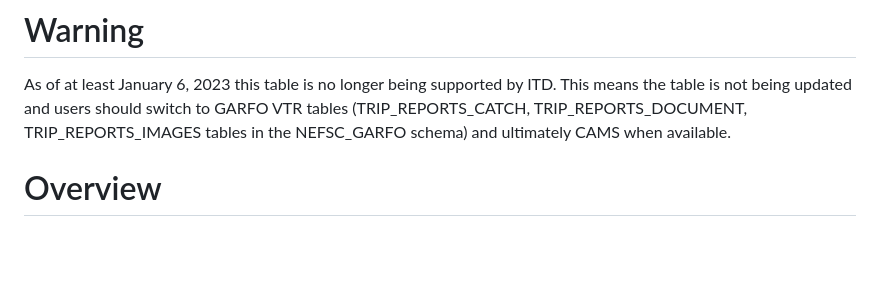
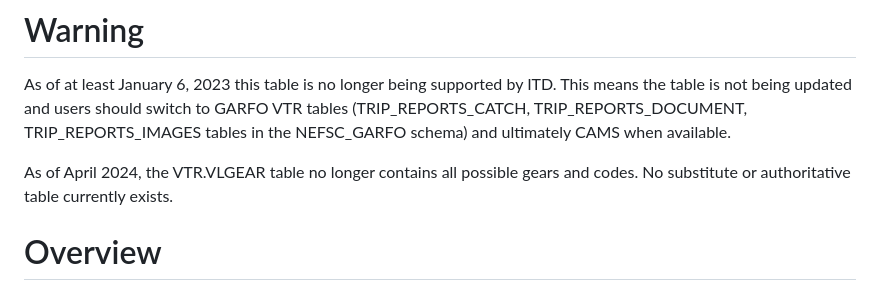
Before and after one commit to NEFSC/READ-SSB-Lee-metadata, a Markdown page: veslog.md, the part around the change. GitHub-like rendering; blank space fills up the shorter version.

```diff
--- a/veslog.md
+++ b/veslog.md
@@ -1,5 +1,7 @@
 # Warning
 As of at least January 6, 2023 this table is no longer being supported by ITD. This means the table is not being updated and users should switch to GARFO VTR tables (TRIP_REPORTS_CATCH, TRIP_REPORTS_DOCUMENT, TRIP_REPORTS_IMAGES tables in the NEFSC_GARFO schema) and ultimately CAMS when available.
+
+As of April 2024, the VTR.VLGEAR table no longer contains all possible gears and codes. No substitute or authoritative table currently exists.
 
 # Overview
 The veslog data contains everything collected through the Vessel Trip Report System.   These data are primarily generated through mandatory reporting by federally-permitted fishing vessels.
```
